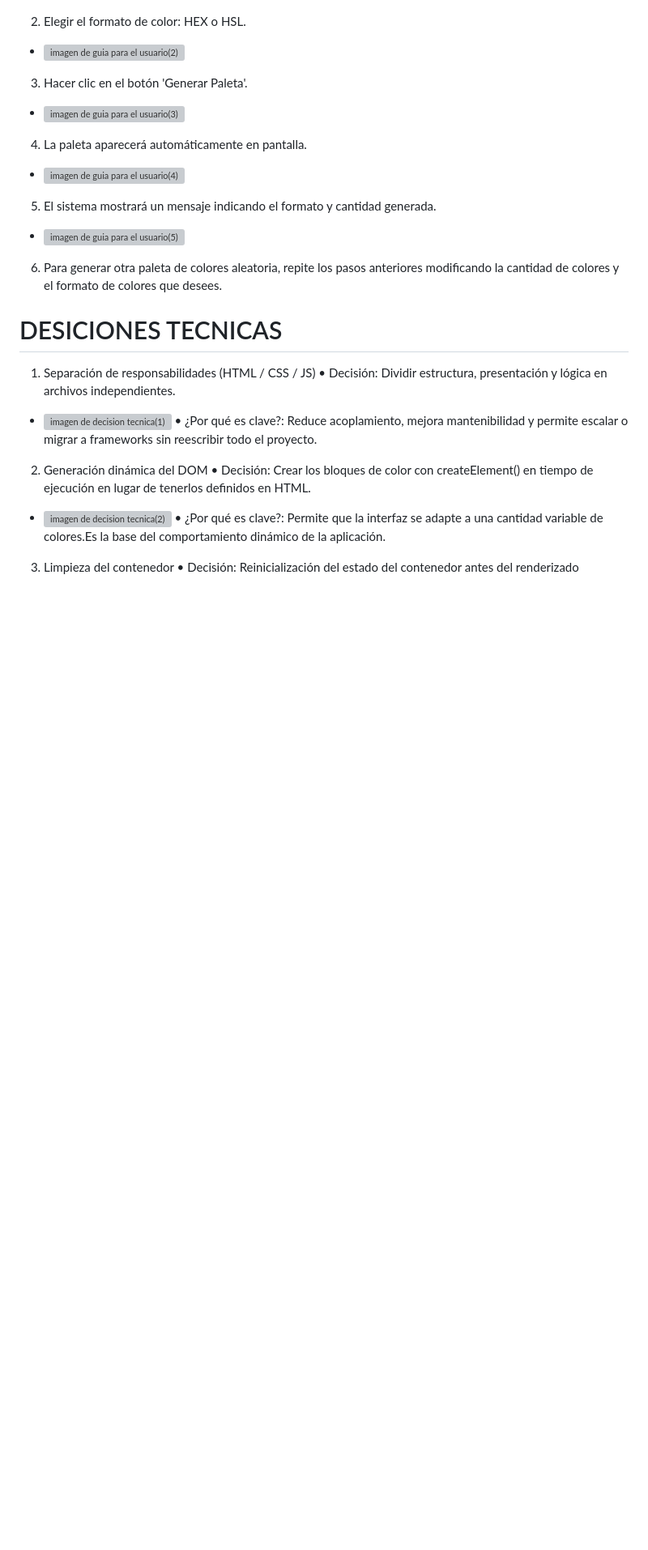
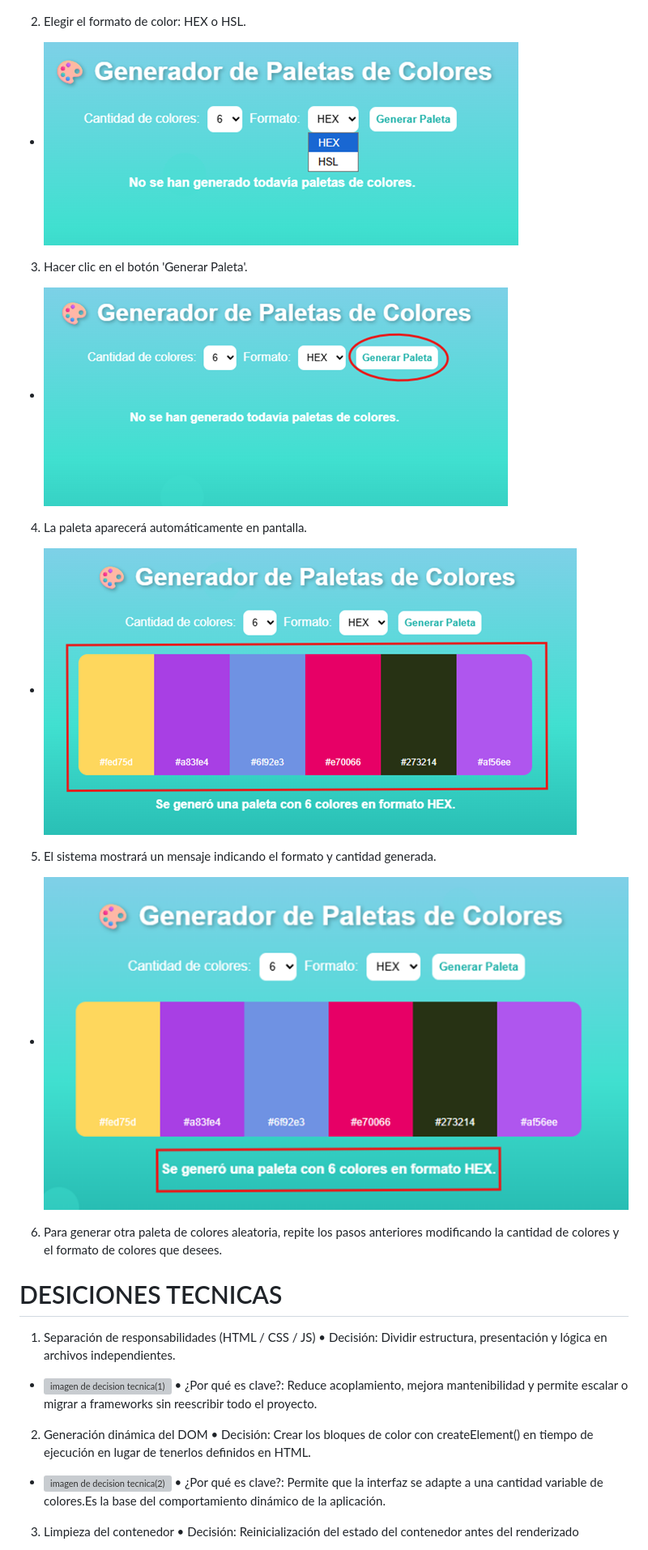
Before and after one commit to DiegoNoelJ/ProyectoM1_DiegoQuilhua, a Markdown page: README.md, the part around the change. Shown at 81% size. Drawn GitHub-style; blank space fills up the shorter version; grey boxes are pictures that could not be loaded.

```diff
--- a/README.md
+++ b/README.md
@@ -6,16 +6,16 @@ Esta aplicación web permite generar paletas de colores dinámicas en formato HE
 * ![imagen de guia para el usuario(1)](https://github.com/DiegoNoelJ/ProyectoM1_DiegoQuilhua/blob/main/Images/imagen-usuario-1.png)
 
 2)  Elegir el formato de color: HEX o HSL.
-* ![imagen de guia para el usuario(2)](images/imagen-usuario-2.png)
+* ![imagen de guia para el usuario(2)](https://github.com/DiegoNoelJ/ProyectoM1_DiegoQuilhua/blob/main/Images/imagen-usuario-2.png)
 
 3)  Hacer clic en el botón 'Generar Paleta'.
-* ![imagen de guia para el usuario(3)](images/imagen-usuario-3.png)
+* ![imagen de guia para el usuario(3)](https://github.com/DiegoNoelJ/ProyectoM1_DiegoQuilhua/blob/main/Images/imagen-usuario-3.png)
 
 4)  La paleta aparecerá automáticamente en pantalla.
-* ![imagen de guia para el usuario(4)](images/imagen-usuario-4.png)
+* ![imagen de guia para el usuario(4)](https://github.com/DiegoNoelJ/ProyectoM1_DiegoQuilhua/blob/main/Images/imagen-usuario-4.png)
 
 5)  El sistema mostrará un mensaje indicando el formato y cantidad generada.
-* ![imagen de guia para el usuario(5)](images/imagen-usuario-5.png)
+* ![imagen de guia para el usuario(5)](https://github.com/DiegoNoelJ/ProyectoM1_DiegoQuilhua/blob/main/Images/imagen-usuario-5.png)
 
 6)  Para generar otra paleta de colores aleatoria, repite los pasos anteriores modificando la cantidad de colores y el formato de colores que desees.
 
```
